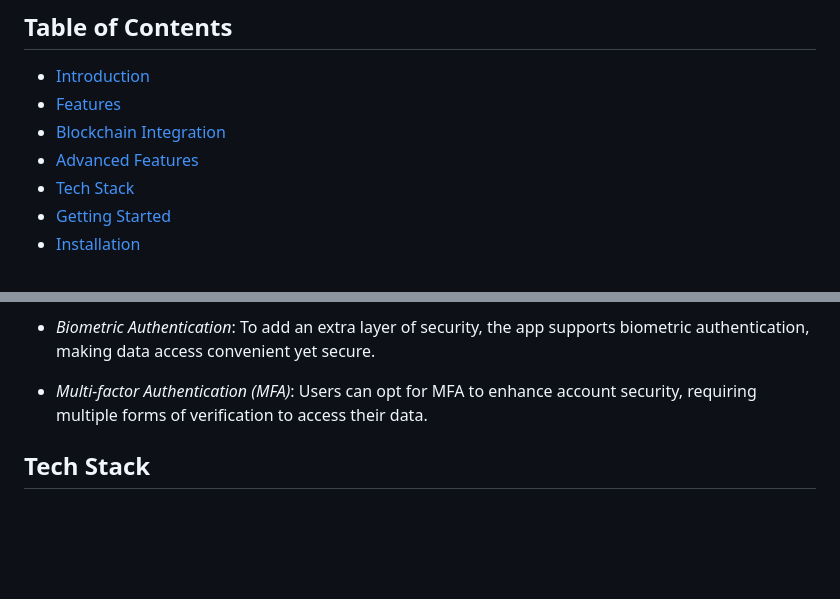
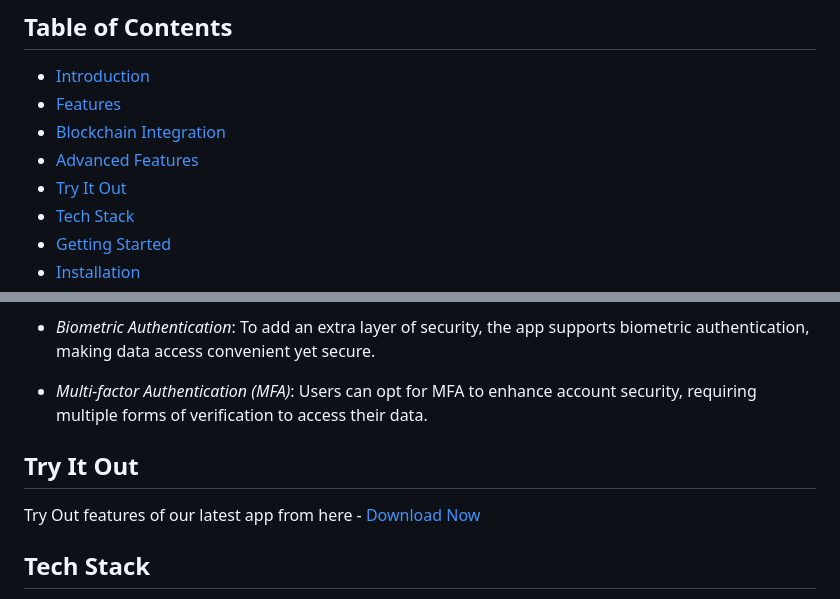
Before and after one commit to Dis1309/Axios_week, a Markdown page: README.md, 2 parts joined by grey strips. Rendered like a GitHub page; blank space fills up the shorter version.

```diff
--- a/README.md
+++ b/README.md
@@ -11,6 +11,7 @@ Welcome to the SecureUserData app, a cutting-edge application that leverages the
 - [Features](#features)
 - [Blockchain Integration](#blockchain-integration)
 - [Advanced Features](#advanced-features)
+- [Try It Out](#try-it-out)
 - [Tech Stack](#tech-stack)
 - [Getting Started](#getting-started)
 - [Installation](#installation)
@@ -58,6 +59,10 @@ The app leverages advanced features from both Flutter and blockchain technology:
 - *Biometric Authentication*: To add an extra layer of security, the app supports biometric authentication, making data access convenient yet secure.
 
 - *Multi-factor Authentication (MFA)*: Users can opt for MFA to enhance account security, requiring multiple forms of verification to access their data.
+
+## Try It Out
+
+Try Out features of our latest app from here - [Download Now](https://drive.google.com/file/d/1j50c8XjbzFSnleXCoH_Wc-c12lYxj_me/view?usp=sharing)
 
 ## Tech Stack
 
```
